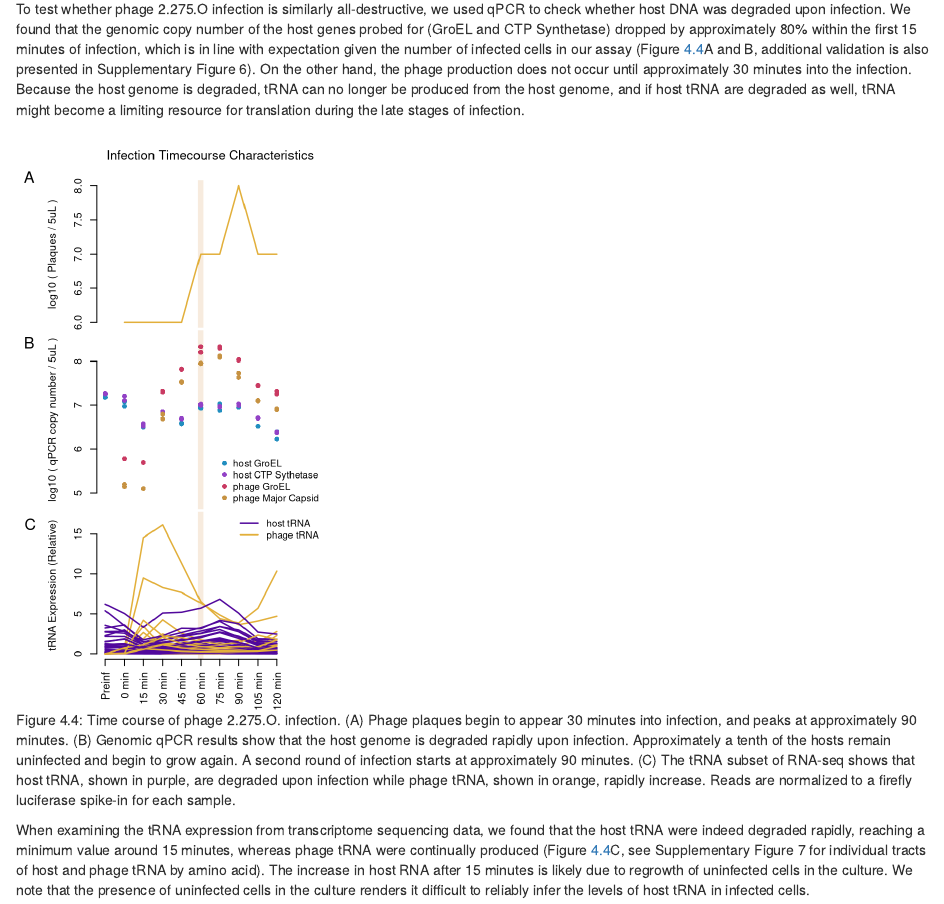
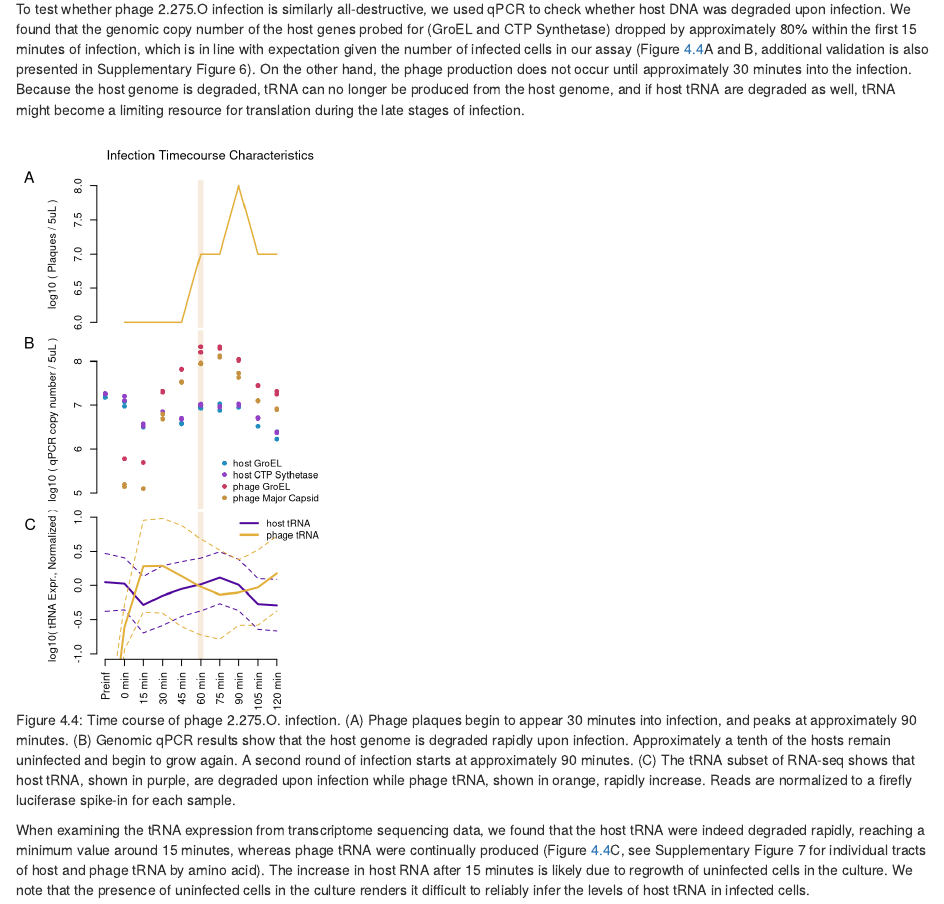
Before and after one commit to ratatstats/tRNAbias, an R Markdown document (vignettes/phage_tRNA_paper.Rmd): the page in a window 1100 px wide, from 4700 px down. Rendered offline with R 4.5, knitr and Pandoc, with nearby package versions; code that draws random numbers runs with fixed seeds of ours; some code elsewhere in the file could not run offline.

Commit message:
log scale for trna expression

````diff
--- a/vignettes/phage_tRNA_paper.Rmd
+++ b/vignettes/phage_tRNA_paper.Rmd
@@ -425,19 +425,46 @@ legend("bottomright",pch=16,col=colorsToUse,
 figlabel("B",cex=1.5)
 
 par(mar=c(4,6.3,0.1,1))
+phageMean = apply(tRNAPart[grepl("^phage",rownames(tRNAPart)), ], 2, mean)
+hostMean = apply(tRNAPart[grepl("^host",rownames(tRNAPart)), ], 2, mean)
+phageVar = apply(tRNAPart[grepl("^phage",rownames(tRNAPart)), ], 2, var)
+hostVar = apply(tRNAPart[grepl("^host",rownames(tRNAPart)), ], 2, var)
+phageCount = apply(tRNAPart[grepl("^phage",rownames(tRNAPart)), ], 2, length)
+hostCount = apply(tRNAPart[grepl("^host",rownames(tRNAPart)), ], 2, length)
 plot(0,0,
-     xlim=outterxlim,#c(1,dim(tRNAPart)[2]),
-     ylim=padrange(tRNAPart,c(0,0.06)),
+     xlim=outterxlim,
+     ylim=c(-1, 1),
      bty="n",xaxt="n",
-     xlab="",ylab="tRNA Expression (Relative)")
+     xlab="",ylab="log10( tRNA Expr., Normalized )")
 abline(v = 6, col = golds9[2], lwd = 5)
-for(x in 1:dim(tRNAPart)[1]){
-  lines((1:dim(tRNAPart)[2]),tRNAPart[x,],lwd=1.5,
-	col=c(purples9[8],colorRampPalette(c(golds9[6],"#FFCC33"))(3)[2])[
-	  grepl("^phage",rownames(tRNAPart)[x])+1])
-  }
-legend("topright",col=c(purples9[8],colorRampPalette(c(golds9[6],"#FFCC33"))(3)[2]),legend=c("host tRNA","phage tRNA"),
-       lwd=1.5,lty=1,bty="n",cex=0.9)
+lines((1:dim(tRNAPart)[2]),
+      log10(hostMean),
+      lwd=2,
+      col=purples9[8])
+lines((1:dim(tRNAPart)[2]),
+      log10(hostMean) - 1.96 * sqrt(hostVar / hostMean^2) / sqrt(hostCount),
+      lwd=1, lty = 2,
+      col=purples9[8])
+lines((1:dim(tRNAPart)[2]),
+      log10(hostMean) + 1.96 * sqrt(hostVar / hostMean^2) / sqrt(hostCount),
+      lwd=1, lty = 2,
+      col=purples9[8])
+lines((1:dim(tRNAPart)[2]),
+      log10(phageMean),
+      lwd=2,
+      col=colorRampPalette(c(golds9[6],"#FFCC33"))(3)[2])
+lines((1:dim(tRNAPart)[2]),
+      log10(phageMean) - 1.96 * sqrt(phageVar / phageMean^2) / sqrt(phageCount),
+      lwd=1, lty = 2,
+      col=colorRampPalette(c(golds9[6],"#FFCC33"))(3)[2])
+lines((1:dim(tRNAPart)[2]),
+      log10(phageMean) + 1.96 * sqrt(phageVar / phageMean^2) / sqrt(phageCount),
+      lwd=1, lty = 2,
+      col=colorRampPalette(c(golds9[6],"#FFCC33"))(3)[2])
+legend("topright",
+       col=c(purples9[8],colorRampPalette(c(golds9[6],"#FFCC33"))(3)[2]),
+       legend=c("host tRNA","phage tRNA"),
+       lwd=2,lty=1,bty="n",cex=0.9)
 axis(1,at=1:10,labels=c("Preinf",paste(seq(0,120,by=15)," min",sep="")),las=2,srt=45)
 figlabel("C",cex=1.5)
 ```
````
